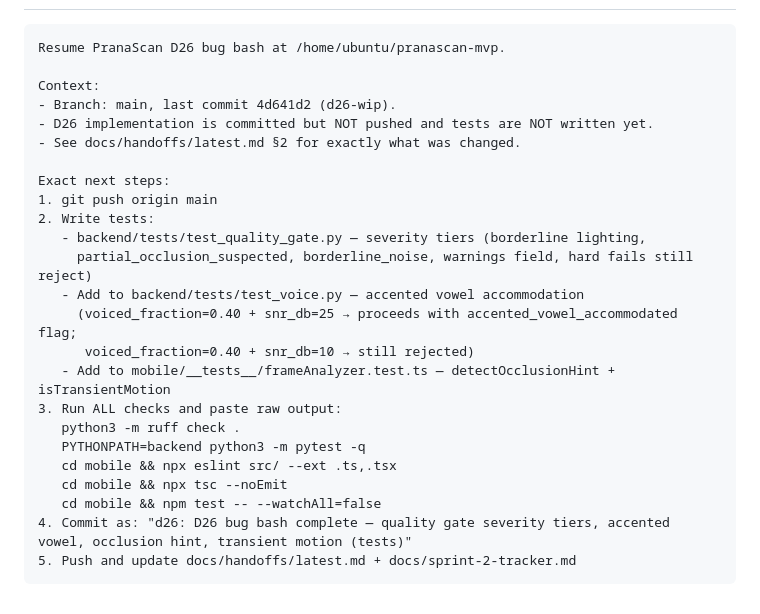
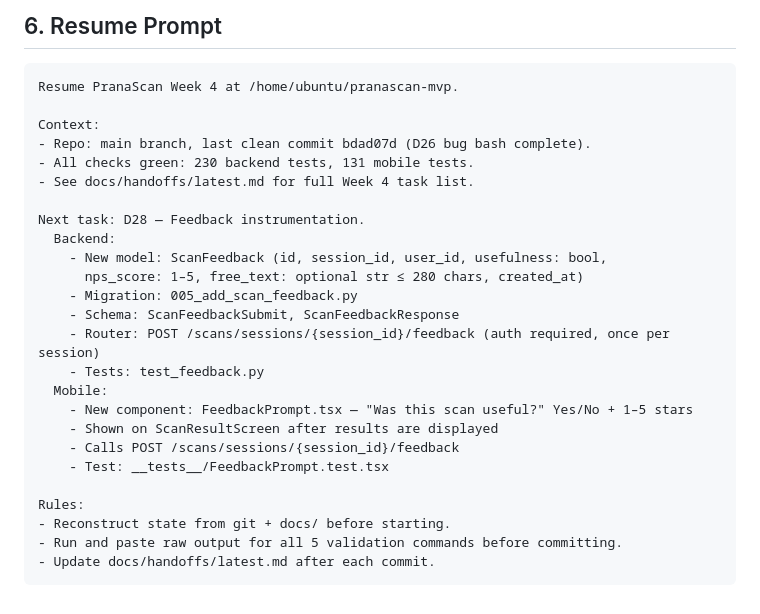
Before and after one commit to sjonnala/pranascan-mvp, a Markdown page: docs/handoffs/latest.md, the part around one of its changes. GitHub-like rendering.

````diff
--- a/docs/handoffs/latest.md
+++ b/docs/handoffs/latest.md
@@ -58,27 +70,29 @@ npm test -- --watchAll=false     → NOT YET RUN after mobile changes
+## 6. Resume Prompt
 
 ```
-Resume PranaScan D26 bug bash at /home/ubuntu/pranascan-mvp.
+Resume PranaScan Week 4 at /home/ubuntu/pranascan-mvp.
 
 Context:
-- Branch: main, last commit 4d641d2 (d26-wip).
-- D26 implementation is committed but NOT pushed and tests are NOT written yet.
-- See docs/handoffs/latest.md §2 for exactly what was changed.
+- Repo: main branch, last clean commit bdad07d (D26 bug bash complete).
+- All checks green: 230 backend tests, 131 mobile tests.
+- See docs/handoffs/latest.md for full Week 4 task list.
 
-Exact next steps:
-1. git push origin main
-2. Write tests:
-   - backend/tests/test_quality_gate.py — severity tiers (borderline lighting,
-     partial_occlusion_suspected, borderline_noise, warnings field, hard fails still reject)
-   - Add to backend/tests/test_voice.py — accented vowel accommodation
-     (voiced_fraction=0.40 + snr_db=25 → proceeds with accented_vowel_accommodated flag;
-      voiced_fraction=0.40 + snr_db=10 → still rejected)
-   - Add to mobile/__tests__/frameAnalyzer.test.ts — detectOcclusionHint + isTransientMotion
-3. Run ALL checks and paste raw output:
-   python3 -m ruff check .
-   PYTHONPATH=backend python3 -m pytest -q
-   cd mobile && npx eslint src/ --ext .ts,.tsx
-   cd mobile && npx tsc --noEmit
-   cd mobile && npm test -- --watchAll=false
-4. Commit as: "d26: D26 bug bash complete — quality gate severity tiers, accented vowel, occlusion hint, transient motion (tests)"
-5. Push and update docs/handoffs/latest.md + docs/sprint-2-tracker.md
+Next task: D28 — Feedback instrumentation.
+  Backend:
+    - New model: ScanFeedback (id, session_id, user_id, usefulness: bool,
+      nps_score: 1–5, free_text: optional str ≤ 280 chars, created_at)
+    - Migration: 005_add_scan_feedback.py
+    - Schema: ScanFeedbackSubmit, ScanFeedbackResponse
+    - Router: POST /scans/sessions/{session_id}/feedback (auth required, once per session)
+    - Tests: test_feedback.py
+  Mobile:
+    - New component: FeedbackPrompt.tsx — "Was this scan useful?" Yes/No + 1–5 stars
+    - Shown on ScanResultScreen after results are displayed
+    - Calls POST /scans/sessions/{session_id}/feedback
+    - Test: __tests__/FeedbackPrompt.test.tsx
+
+Rules:
+- Reconstruct state from git + docs/ before starting.
+- Run and paste raw output for all 5 validation commands before committing.
+- Update docs/handoffs/latest.md after each commit.
 ```
````
Also changed, not shown: other parts of docs/handoffs/latest.md (+51 -39 lines).
